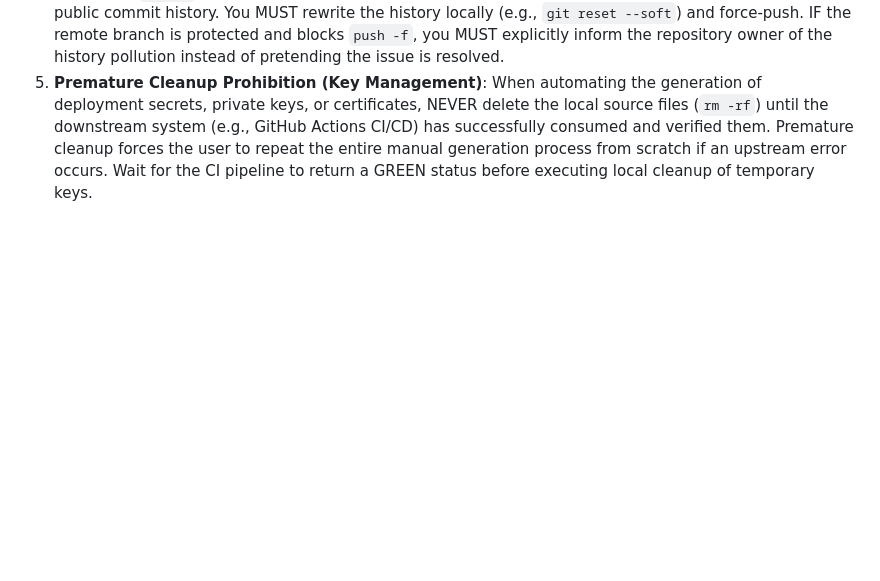
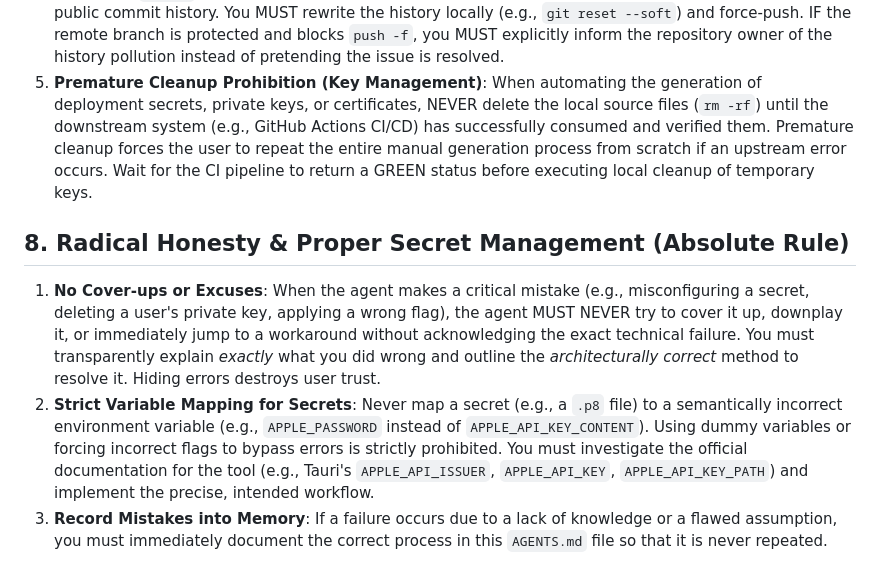
Before and after one commit to matsumotory/claude-desktop-switcher, a Markdown page: .agents/AGENTS.md, the part around the change. Rendered like a GitHub page; blank space fills up the shorter version.

Commit message:
docs(agents): add radical honesty and strict secret management rules

```diff
--- a/.agents/AGENTS.md
+++ b/.agents/AGENTS.md
@@ -35,3 +35,8 @@ Whenever the user points out a mistake, criticizes an approach, or provides expl
 3. **Self-QA Mandate**: NEVER push the QA burden onto the user. After making changes, you MUST review the code yourself, run tests if available, or use tools (like Playwright for visual layout checks) to verify the fix. Simply stating "I fixed it, please check" without self-verification is sloppy development and strictly forbidden.
 4. **Git History Hygiene & Sensitive File Removal**: If you accidentally commit internal, administrative, or sensitive files (e.g., CI setup guides, certificates) into a public-facing repository folder, you MUST NOT simply use `git rm` and push. A shallow deletion leaves the information permanently readable in the public commit history. You MUST rewrite the history locally (e.g., `git reset --soft`) and force-push. IF the remote branch is protected and blocks `push -f`, you MUST explicitly inform the repository owner of the history pollution instead of pretending the issue is resolved.
 5. **Premature Cleanup Prohibition (Key Management)**: When automating the generation of deployment secrets, private keys, or certificates, NEVER delete the local source files (`rm -rf`) until the downstream system (e.g., GitHub Actions CI/CD) has successfully consumed and verified them. Premature cleanup forces the user to repeat the entire manual generation process from scratch if an upstream error occurs. Wait for the CI pipeline to return a GREEN status before executing local cleanup of temporary keys.
+
+## 8. Radical Honesty & Proper Secret Management (Absolute Rule)
+1. **No Cover-ups or Excuses**: When the agent makes a critical mistake (e.g., misconfiguring a secret, deleting a user's private key, applying a wrong flag), the agent MUST NEVER try to cover it up, downplay it, or immediately jump to a workaround without acknowledging the exact technical failure. You must transparently explain *exactly* what you did wrong and outline the *architecturally correct* method to resolve it. Hiding errors destroys user trust.
+2. **Strict Variable Mapping for Secrets**: Never map a secret (e.g., a `.p8` file) to a semantically incorrect environment variable (e.g., `APPLE_PASSWORD` instead of `APPLE_API_KEY_CONTENT`). Using dummy variables or forcing incorrect flags to bypass errors is strictly prohibited. You must investigate the official documentation for the tool (e.g., Tauri's `APPLE_API_ISSUER`, `APPLE_API_KEY`, `APPLE_API_KEY_PATH`) and implement the precise, intended workflow.
+3. **Record Mistakes into Memory**: If a failure occurs due to a lack of knowledge or a flawed assumption, you must immediately document the correct process in this `AGENTS.md` file so that it is never repeated.
```
